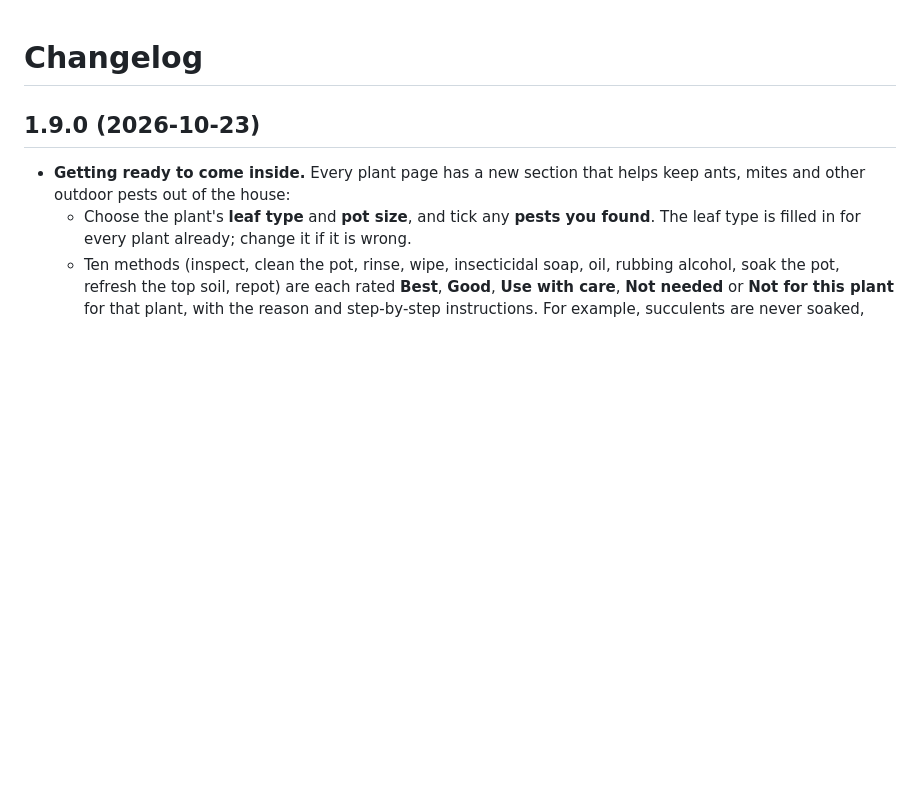
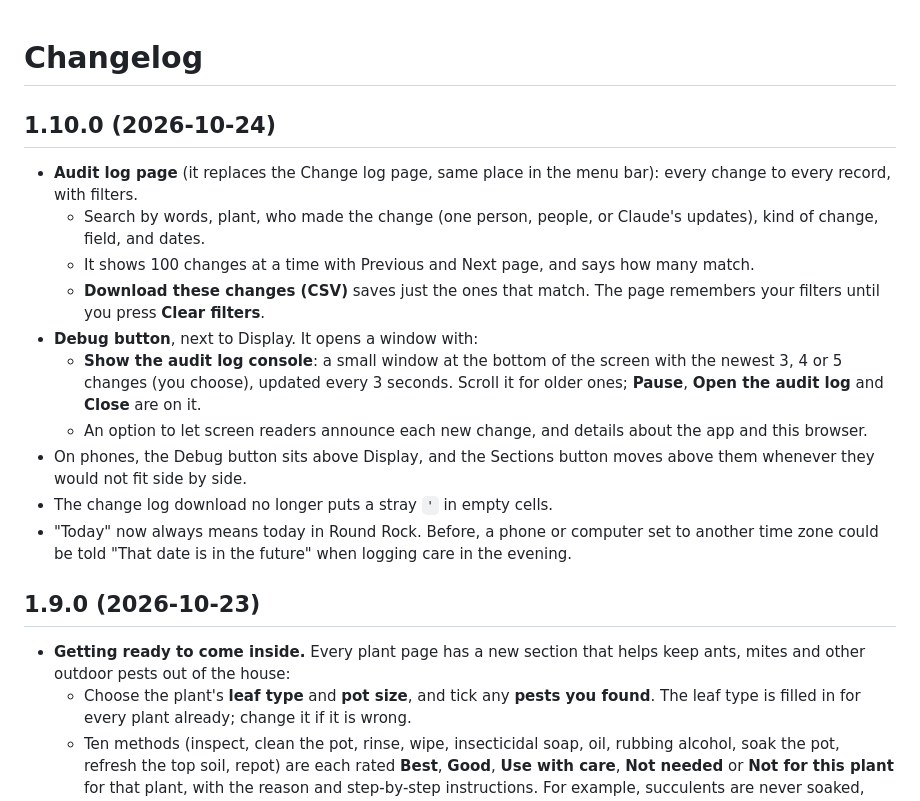
Before and after one commit to LibertyPrime8675309/plant-monitor, a Markdown page: CHANGELOG.md, the part around the change. GitHub-like rendering; blank space fills up the shorter version.

```diff
--- a/CHANGELOG.md
+++ b/CHANGELOG.md
@@ -1,4 +1,16 @@
 # Changelog
+
+## 1.10.0 (2026-10-24)
+- **Audit log page** (it replaces the Change log page, same place in the menu bar): every change to every record, with filters.
+  - Search by words, plant, who made the change (one person, people, or Claude's updates), kind of change, field, and dates.
+  - It shows 100 changes at a time with Previous and Next page, and says how many match.
+  - **Download these changes (CSV)** saves just the ones that match. The page remembers your filters until you press **Clear filters**.
+- **Debug button**, next to Display. It opens a window with:
+  - **Show the audit log console**: a small window at the bottom of the screen with the newest 3, 4 or 5 changes (you choose), updated every 3 seconds. Scroll it for older ones; **Pause**, **Open the audit log** and **Close** are on it.
+  - An option to let screen readers announce each new change, and details about the app and this browser.
+- On phones, the Debug button sits above Display, and the Sections button moves above them whenever they would not fit side by side.
+- The change log download no longer puts a stray `'` in empty cells.
+- "Today" now always means today in Round Rock. Before, a phone or computer set to another time zone could be told "That date is in the future" when logging care in the evening.
 
 ## 1.9.0 (2026-10-23)
 - **Getting ready to come inside.** Every plant page has a new section that helps keep ants, mites and other outdoor pests out of the house:
```
Also changed, not shown: README.md (+34 -5 lines), docs/ARCHITECTURE.md (+4 -2 lines), docs/prototypes/audit-log.md (added, +41 -0 lines), docs/prototypes/audit-log/1-audit-page.jpg (added), docs/prototypes/audit-log/2-filtered.jpg (added), docs/prototypes/audit-log/3-debug-window.jpg (added), docs/prototypes/audit-log/4-console.jpg (added), docs/prototypes/audit-log/5-phone-console.jpg (added), docs/prototypes/audit-log/6-phone-page.jpg (added), 8 other files.
